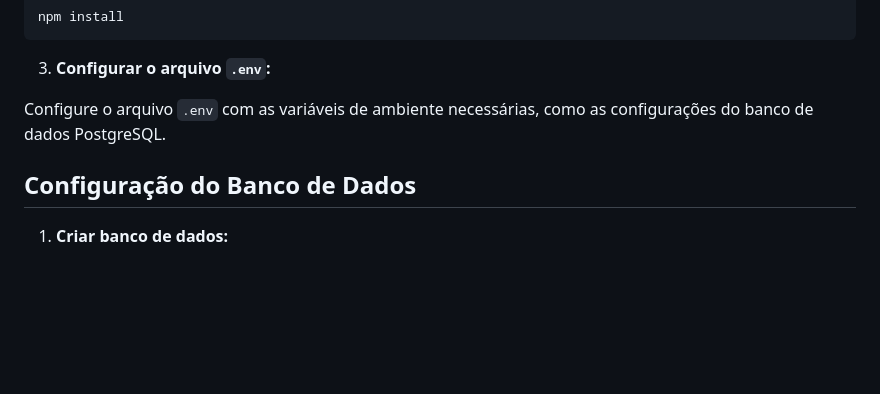
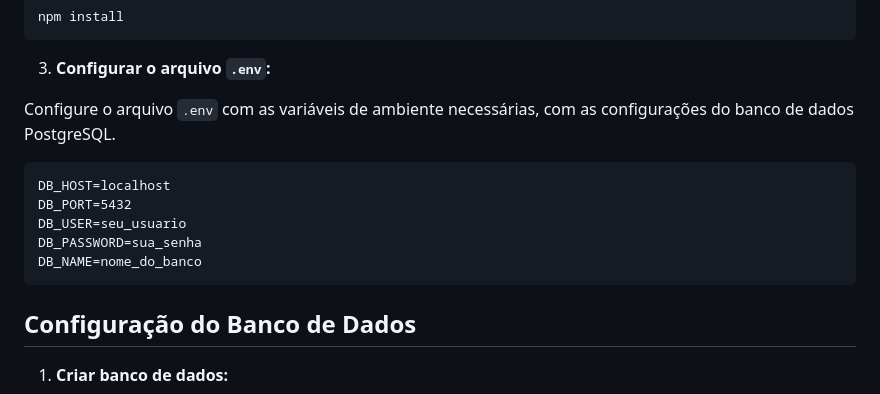
Before and after one commit to nicriedla/Project1, a Markdown page: readme.md, the part around the change. Drawn GitHub-style; blank space fills up the shorter version.

Commit message:
docs: update .env configuration section in README with example variables

`````diff
--- a/readme.md
+++ b/readme.md
@@ -70,8 +70,15 @@ npm install
 ```
 3. **Configurar o arquivo `.env`:**
 
- Configure o arquivo `.env` com as variáveis de ambiente necessárias, como as configurações do banco de dados PostgreSQL.
+ Configure o arquivo `.env` com as variáveis de ambiente necessárias, com as configurações do banco de dados PostgreSQL.
 
+````
+DB_HOST=localhost
+DB_PORT=5432
+DB_USER=seu_usuario
+DB_PASSWORD=sua_senha
+DB_NAME=nome_do_banco
+````
 
 Configuração do Banco de Dados
 ------------------------------
`````
